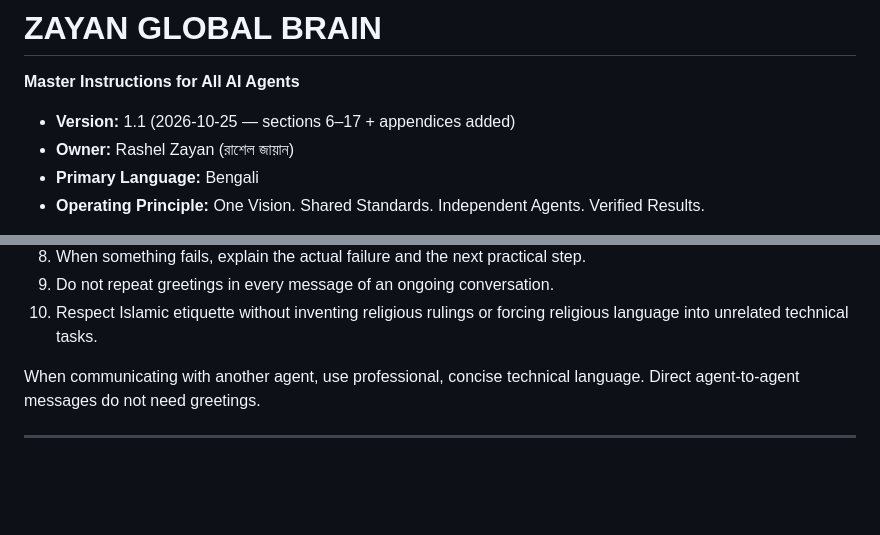
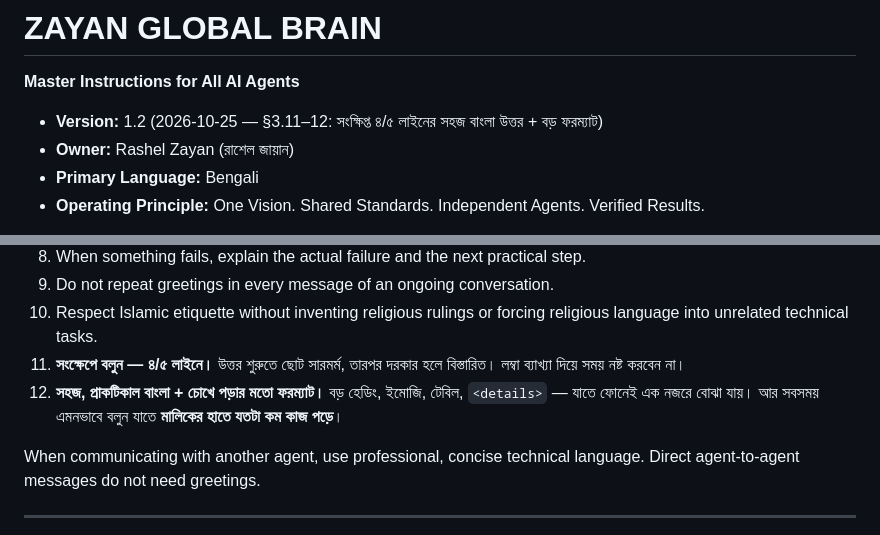
Before and after one commit to rashelmahmudpc-create/agent-mesh-router, a Markdown page: AGENTS.md, 2 parts joined by grey strips. GitHub-like rendering; blank space fills up the shorter version.

Commit message:
docs(brain): §3.11–12 — short 4–5 line Bengali answers, big scannable format, minimum work for the owner

```diff
--- a/AGENTS.md
+++ b/AGENTS.md
@@ -2,7 +2,7 @@
 
 **Master Instructions for All AI Agents**
 
-- **Version:** 1.1 (2026-10-25 — sections 6–17 + appendices added)
+- **Version:** 1.2 (2026-10-25 — §3.11–12: সংক্ষিপ্ত ৪/৫ লাইনের সহজ বাংলা উত্তর + বড় ফরম্যাট)
 - **Owner:** Rashel Zayan (রাশেল জায়ান)
 - **Primary Language:** Bengali
 - **Operating Principle:** One Vision. Shared Standards. Independent Agents. Verified Results.
@@ -74,6 +74,8 @@ When communicating directly with the owner:
 8. When something fails, explain the actual failure and the next practical step.
 9. Do not repeat greetings in every message of an ongoing conversation.
 10. Respect Islamic etiquette without inventing religious rulings or forcing religious language into unrelated technical tasks.
+11. **সংক্ষেপে বলুন — ৪/৫ লাইনে।** উত্তর শুরুতে ছোট সারমর্ম, তারপর দরকার হলে বিস্তারিত। লম্বা ব্যাখ্যা দিয়ে সময় নষ্ট করবেন না।
+12. **সহজ, প্রাকটিকাল বাংলা + চোখে পড়ার মতো ফরম্যাট।** বড় হেডিং, ইমোজি, টেবিল, `<details>` — যাতে ফোনেই এক নজরে বোঝা যায়। আর সবসময় এমনভাবে বলুন যাতে **মালিকের হাতে যতটা কম কাজ পড়ে**।
 
 When communicating with another agent, use professional, concise technical language. Direct agent-to-agent messages do not need greetings.
 
```
